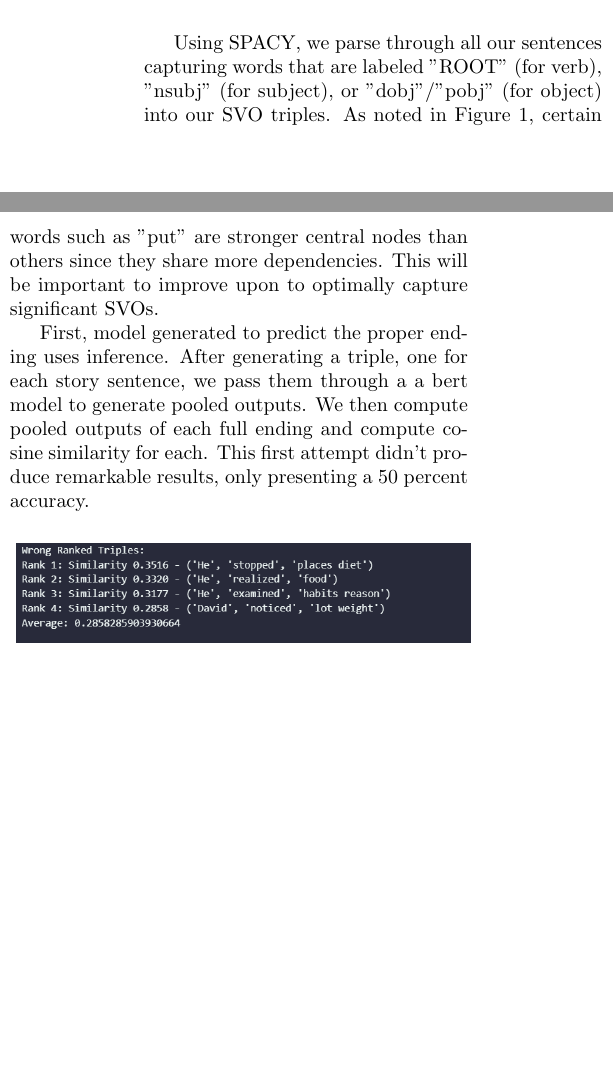
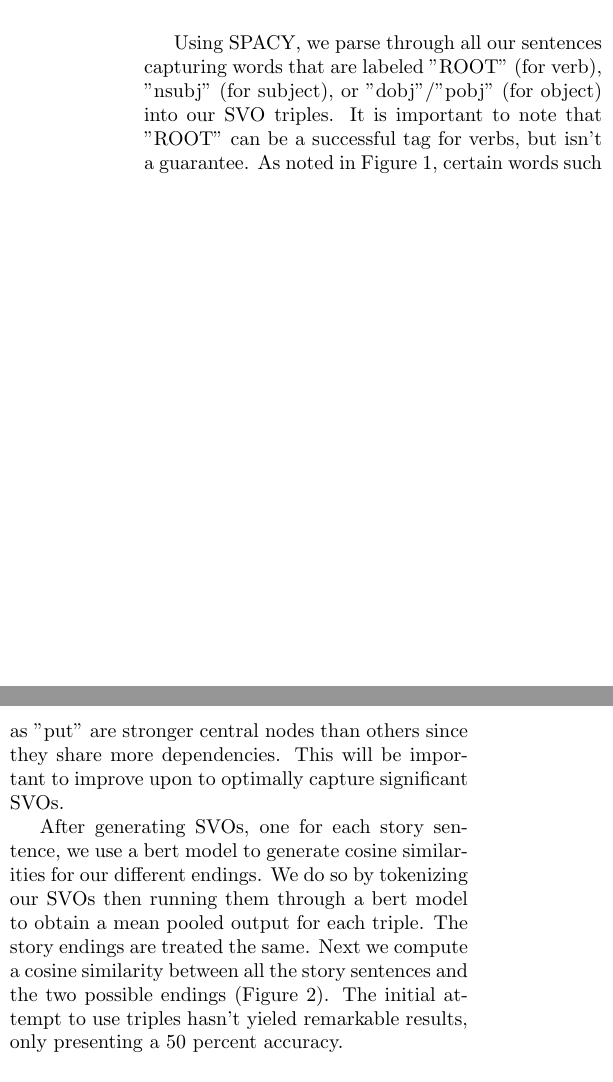
Before and after one commit to sveinerss/w266_project, a LaTeX paper (paper/paper.tex): two parts of the columns of page 2 of 2, joined at a grey line, cut so that both start at the same text, the shorter picture padded with empty space. Compiled offline with pdfLaTeX.

Commit message:
triples section, cleanup

```diff
--- a/paper/paper.tex
+++ b/paper/paper.tex
@@ -52,12 +52,14 @@ triples are initially captured by a simple approach, speech tagging identificati
 \end{figure}
 
 Using SPACY, we parse through all our sentences capturing words that are labeled "ROOT" (for verb), "nsubj" (for subject), or "dobj"/"pobj" (for object)
-into our SVO triples. As noted in Figure 1, certain words such as "put" are stronger central nodes than others since they share more
-dependencies.  This will be important to improve upon to optimally capture significant SVOs.
+into our SVO triples. It is important to note that "ROOT" can be a successful tag for verbs, but isn't a guarantee. As noted in Figure 1, certain words
+such as "put" are stronger central nodes than others since they share more dependencies.  This will be important to improve upon to optimally capture
+significant SVOs.
 
-First, model generated to predict the proper ending uses inference. After generating a triple, one for each story sentence, we pass them through a
-a bert model to generate pooled outputs. We then compute pooled outputs of each full ending and compute cosine similarity for each. This first
-attempt didn't produce remarkable results, only presenting a 50 percent accuracy.
+After generating SVOs, one for each story sentence, we use a bert model to generate cosine similarities for our different endings. We do so by
+tokenizing our SVOs then running them through a bert model to obtain a mean pooled output for each triple. The story endings are treated the same.
+Next we compute a cosine similarity between all the story sentences and the two possible endings (Figure 2). The initial attempt to use triples hasn't yieled
+ remarkable results, only presenting a 50 percent accuracy.
 
 \begin{figure}[H]
     \centering
```
Also changed, not shown: paper/paper.pdf, paper/paper.tex (3 more changed lines).
